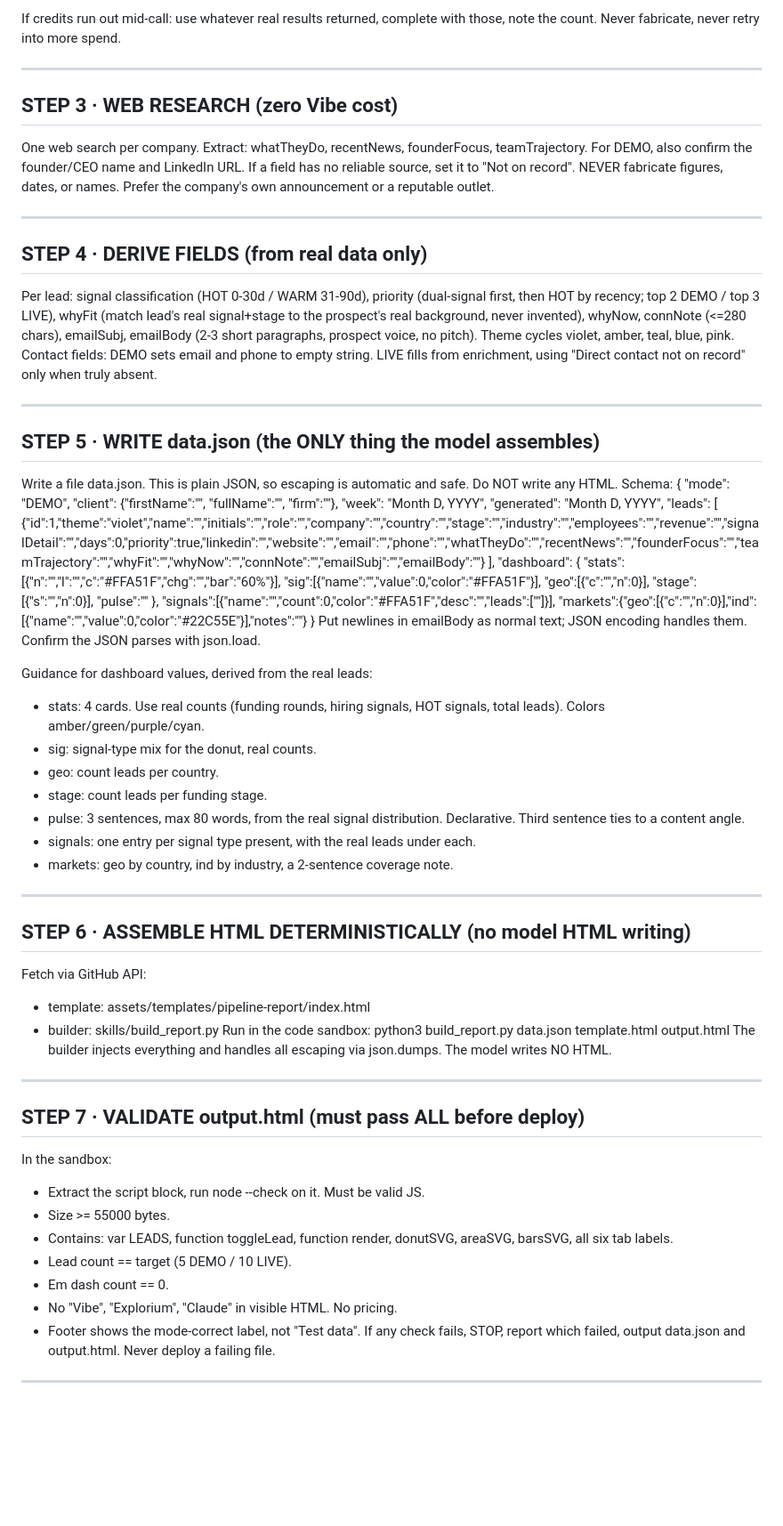
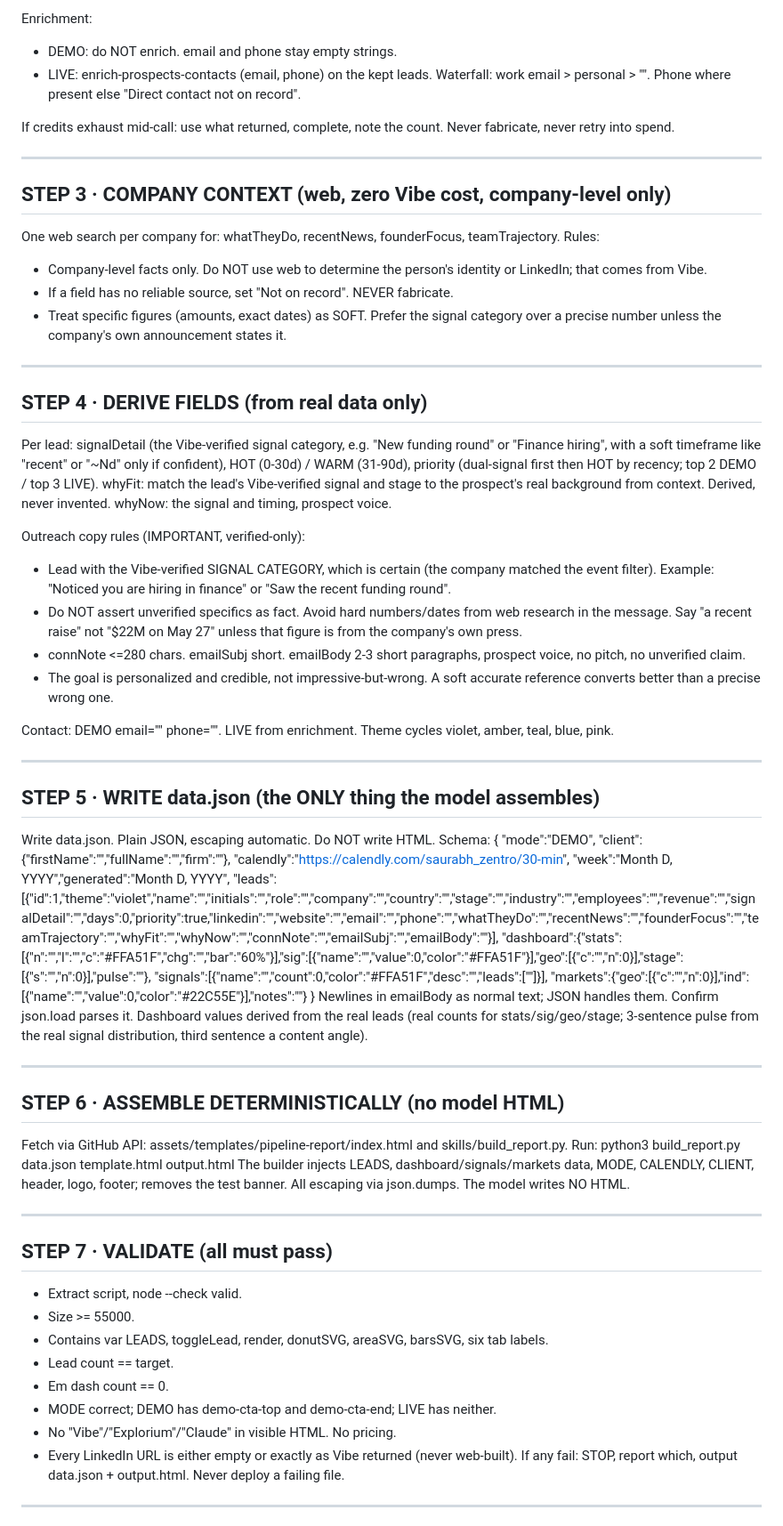
Before and after one commit to pinkiousme/authority-infra, a Markdown page: skills/pipeline-builder.md, the part around one of its changes. Shown at 89% size. Rendered like a GitHub page; blank space fills up the shorter version.

Commit message:
Skill v3: verified prospect fetch, no web LinkedIn, soft-claim drafts, no-git deploy, dedup, speed

```diff
--- a/skills/pipeline-builder.md
+++ b/skills/pipeline-builder.md
@@ -61,72 +65,72 @@ LIVE (prospect-level + enrichment, ~8 credits):
 
-If credits run out mid-call: use whatever real results returned, complete with those, note the count. Never fabricate, never retry into more spend.
+Enrichment:
+- DEMO: do NOT enrich. email and phone stay empty strings.
+- LIVE: enrich-prospects-contacts (email, phone) on the kept leads. Waterfall: work email > personal > "". Phone where present else "Direct contact not on record".
+
+If credits exhaust mid-call: use what returned, complete, note the count. Never fabricate, never retry into spend.
 
 ---
 
-## STEP 3 · WEB RESEARCH (zero Vibe cost)
-One web search per company. Extract: whatTheyDo, recentNews, founderFocus, teamTrajectory. For DEMO, also confirm the founder/CEO name and LinkedIn URL.
-If a field has no reliable source, set it to "Not on record". NEVER fabricate figures, dates, or names. Prefer the company's own announcement or a reputable outlet.
+## STEP 3 · COMPANY CONTEXT (web, zero Vibe cost, company-level only)
+One web search per company for: whatTheyDo, recentNews, founderFocus, teamTrajectory.
+Rules:
+- Company-level facts only. Do NOT use web to determine the person's identity or LinkedIn; that comes from Vibe.
+- If a field has no reliable source, set "Not on record". NEVER fabricate.
+- Treat specific figures (amounts, exact dates) as SOFT. Prefer the signal category over a precise number unless the company's own announcement states it.
 
 ---
 
 ## STEP 4 · DERIVE FIELDS (from real data only)
-Per lead: signal classification (HOT 0-30d / WARM 31-90d), priority (dual-signal first, then HOT by recency; top 2 DEMO / top 3 LIVE), whyFit (match lead's real signal+stage to the prospect's real background, never invented), whyNow, connNote (<=280 chars), emailSubj, emailBody (2-3 short paragraphs, prospect voice, no pitch). Theme cycles violet, amber, teal, blue, pink.
-Contact fields: DEMO sets email and phone to empty string. LIVE fills from enrichment, using "Direct contact not on record" only when truly absent.
+Per lead: signalDetail (the Vibe-verified signal category, e.g. "New funding round" or "Finance hiring", with a soft timeframe like "recent" or "~Nd" only if confident), HOT (0-30d) / WARM (31-90d), priority (dual-signal first then HOT by recency; top 2 DEMO / top 3 LIVE).
+whyFit: match the lead's Vibe-verified signal and stage to the prospect's real background from context. Derived, never invented.
+whyNow: the signal and timing, prospect voice.
+
+Outreach copy rules (IMPORTANT, verified-only):
+- Lead with the Vibe-verified SIGNAL CATEGORY, which is certain (the company matched the event filter). Example: "Noticed you are hiring in finance" or "Saw the recent funding round".
+- Do NOT assert unverified specifics as fact. Avoid hard numbers/dates from web research in the message. Say "a recent raise" not "$22M on May 27" unless that figure is from the company's own press.
+- connNote <=280 chars. emailSubj short. emailBody 2-3 short paragraphs, prospect voice, no pitch, no unverified claim.
+- The goal is personalized and credible, not impressive-but-wrong. A soft accurate reference converts better than a precise wrong one.
+
+Contact: DEMO email="" phone="". LIVE from enrichment.
+Theme cycles violet, amber, teal, blue, pink.
 
 ---
 
 ## STEP 5 · WRITE data.json (the ONLY thing the model assembles)
-Write a file data.json. This is plain JSON, so escaping is automatic and safe. Do NOT write any HTML.
+Write data.json. Plain JSON, escaping automatic. Do NOT write HTML.
 Schema:
 {
-  "mode": "DEMO",
-  "client": {"firstName":"", "fullName":"", "firm":""},
-  "week": "Month D, YYYY",
-  "generated": "Month D, YYYY",
-  "leads": [ {"id":1,"theme":"violet","name":"","initials":"","role":"","company":"","country":"","stage":"","industry":"","employees":"","revenue":"","signalDetail":"","days":0,"priority":true,"linkedin":"","website":"","email":"","phone":"","whatTheyDo":"","recentNews":"","founderFocus":"","teamTrajectory":"","whyFit":"","whyNow":"","connNote":"","emailSubj":"","emailBody":""} ],
-  "dashboard": {
-    "stats":[{"n":"","l":"","c":"#FFA51F","chg":"","bar":"60%"}],
-    "sig":[{"name":"","value":0,"color":"#FFA51F"}],
-    "geo":[{"c":"","n":0}],
-    "stage":[{"s":"","n":0}],
-    "pulse":""
-  },
+  "mode":"DEMO",
+  "client":{"firstName":"","fullName":"","firm":""},
+  "calendly":"https://calendly.com/saurabh_zentro/30-min",
+  "week":"Month D, YYYY","generated":"Month D, YYYY",
+  "leads":[{"id":1,"theme":"violet","name":"","initials":"","role":"","company":"","country":"","stage":"","industry":"","employees":"","revenue":"","signalDetail":"","days":0,"priority":true,"linkedin":"","website":"","email":"","phone":"","whatTheyDo":"","recentNews":"","founderFocus":"","teamTrajectory":"","whyFit":"","whyNow":"","connNote":"","emailSubj":"","emailBody":""}],
+  "dashboard":{"stats":[{"n":"","l":"","c":"#FFA51F","chg":"","bar":"60%"}],"sig":[{"name":"","value":0,"color":"#FFA51F"}],"geo":[{"c":"","n":0}],"stage":[{"s":"","n":0}],"pulse":""},
   "signals":[{"name":"","count":0,"color":"#FFA51F","desc":"","leads":[""]}],
   "markets":{"geo":[{"c":"","n":0}],"ind":[{"name":"","value":0,"color":"#22C55E"}],"notes":""}
 }
-Put newlines in emailBody as normal text; JSON encoding handles them. Confirm the JSON parses with json.load.
-
-Guidance for dashboard values, derived from the real leads:
-- stats: 4 cards. Use real counts (funding rounds, hiring signals, HOT signals, total leads). Colors amber/green/purple/cyan.
-- sig: signal-type mix for the donut, real counts.
-- geo: count leads per country.
-- stage: count leads per funding stage.
-- pulse: 3 sentences, max 80 words, from the real signal distribution. Declarative. Third sentence ties to a content angle.
-- signals: one entry per signal type present, with the real leads under each.
-- markets: geo by country, ind by industry, a 2-sentence coverage note.
+Newlines in emailBody as normal text; JSON handles them. Confirm json.load parses it.
+Dashboard values derived from the real leads (real counts for stats/sig/geo/stage; 3-sentence pulse from the real signal distribution, third sentence a content angle).
 
 ---
 
-## STEP 6 · ASSEMBLE HTML DETERMINISTICALLY (no model HTML writing)
-Fetch via GitHub API:
-- template: assets/templates/pipeline-report/index.html
-- builder: skills/build_report.py
-Run in the code sandbox:
-python3 build_report.py data.json template.html output.html
-The builder injects everything and handles all escaping via json.dumps. The model writes NO HTML.
+## STEP 6 · ASSEMBLE DETERMINISTICALLY (no model HTML)
+Fetch via GitHub API: assets/templates/pipeline-report/index.html and skills/build_report.py.
+Run: python3 build_report.py data.json template.html output.html
+The builder injects LEADS, dashboard/signals/markets data, MODE, CALENDLY, CLIENT, header, logo, footer; removes the test banner. All escaping via json.dumps. The model writes NO HTML.
 
 ---
 
-## STEP 7 · VALIDATE output.html (must pass ALL before deploy)
-In the sandbox:
-- Extract the script block, run node --check on it. Must be valid JS.
-- Size >= 55000 bytes.
-- Contains: var LEADS, function toggleLead, function render, donutSVG, areaSVG, barsSVG, all six tab labels.
-- Lead count == target (5 DEMO / 10 LIVE).
+## STEP 7 · VALIDATE (all must pass)
+- Extract script, node --check valid.
+- Size >= 55000.
+- Contains var LEADS, toggleLead, render, donutSVG, areaSVG, barsSVG, six tab labels.
+- Lead count == target.
 - Em dash count == 0.
-- No "Vibe", "Explorium", "Claude" in visible HTML. No pricing.
-- Footer shows the mode-correct label, not "Test data".
-If any check fails, STOP, report which failed, output data.json and output.html. Never deploy a failing file.
+- MODE correct; DEMO has demo-cta-top and demo-cta-end; LIVE has neither.
+- No "Vibe"/"Explorium"/"Claude" in visible HTML. No pricing.
+- Every LinkedIn URL is either empty or exactly as Vibe returned (never web-built).
+If any fail: STOP, report which, output data.json + output.html. Never deploy a failing file.
 
 ---
 
```
Also changed, not shown: other parts of skills/pipeline-builder.md (+66 -48 lines).
